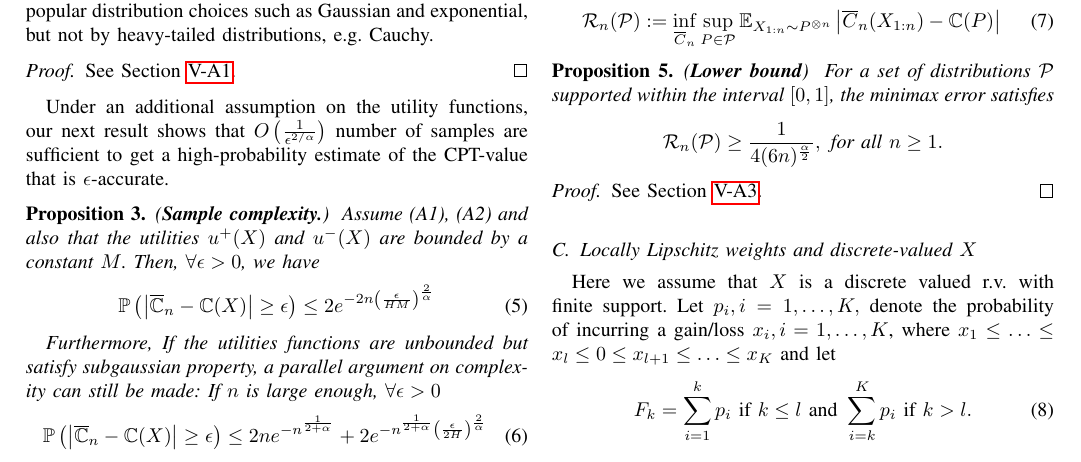
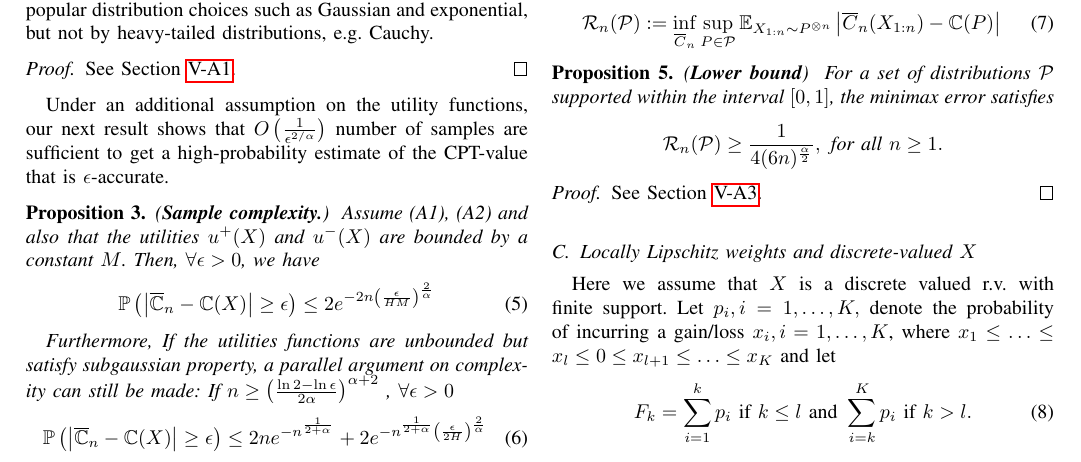
Before and after one commit to prashla/cpt-rl, a LaTeX paper (tac/cpt-rl-tac.tex, which reads tac/estimation.tex): part of page 4 of 16, cut so that both start at the same text. Compiled offline with pdfLaTeX.

Commit message:
Fix the n large statement to make it more precise

```diff
--- a/tac/estimation.tex
+++ b/tac/estimation.tex
@@ -156,7 +156,7 @@ Assume (A1), (A2) and also that the utilities $u^+(X)$ and $u^-(X)$  are bounded
 \label{eq:S-complex-bounded}
 \end{align}
 
-Furthermore, If the utilities functions are unbounded but satisfy subgaussian property, a parallel argument on complexity can still be made:  If $n$ is large enough, $\forall \epsilon >0$
+Furthermore, If the utilities functions are unbounded but satisfy subgaussian property, a parallel argument on complexity can still be made:  If $n \geq \left(\frac{\ln2-\ln\epsilon}{2\alpha}\right)^{\alpha+2}$ , $\forall \epsilon >0$
 \begin{align}
 \Prob{\left| \overline \C_n - \C(X) \right|\geq  \epsilon}\leq 2n e^{-n^\frac{1}{2+\alpha}}
 + 2 e^{-n^{\frac{1}{2+\alpha}}\left(\frac{\epsilon}{2H}\right)^{\frac{2}{\alpha}}}
```
